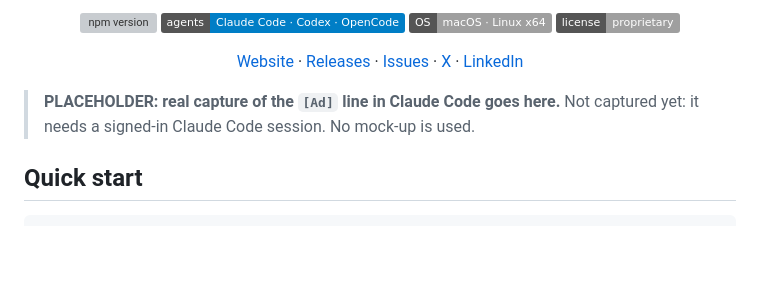
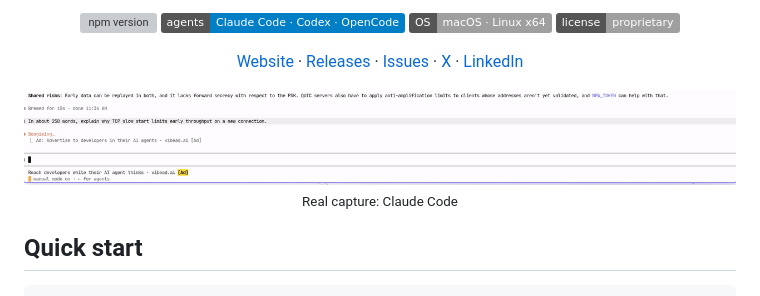
Before and after one commit to vibead/cli, a Markdown page: README.md, the part around the change. Rendered like a GitHub page; pictures changed too: docs/readme-ad-claude.gif (added); badges without logos; blank space fills up the shorter version; grey boxes are pictures that could not be loaded.

Commit message:
README: real Claude Code [Ad] capture replaces placeholder

```diff
--- a/README.md
+++ b/README.md
@@ -13,8 +13,7 @@
 <a href="https://www.vibead.ai">Website</a> · <a href="https://github.com/vibead/cli/releases/latest">Releases</a> · <a href="https://github.com/vibead/cli/issues">Issues</a> · <a href="https://x.com/VibeadAi">X</a> · <a href="https://www.linkedin.com/company/vibeadai">LinkedIn</a>
 </p>
 
-> **PLACEHOLDER: real capture of the `[Ad]` line in Claude Code goes here.**
-> Not captured yet: it needs a signed-in Claude Code session. No mock-up is used.
+<p align="center"><img src="https://raw.githubusercontent.com/vibead/cli/main/docs/readme-ad-claude.gif" alt="Real capture: Claude Code showing a labelled [Ad] line while it thinks" width="100%"><br><sub>Real capture: Claude Code</sub></p>
 
 ## Quick start
 
```
Also changed, not shown: npm/README.md (+1 -2 lines).
